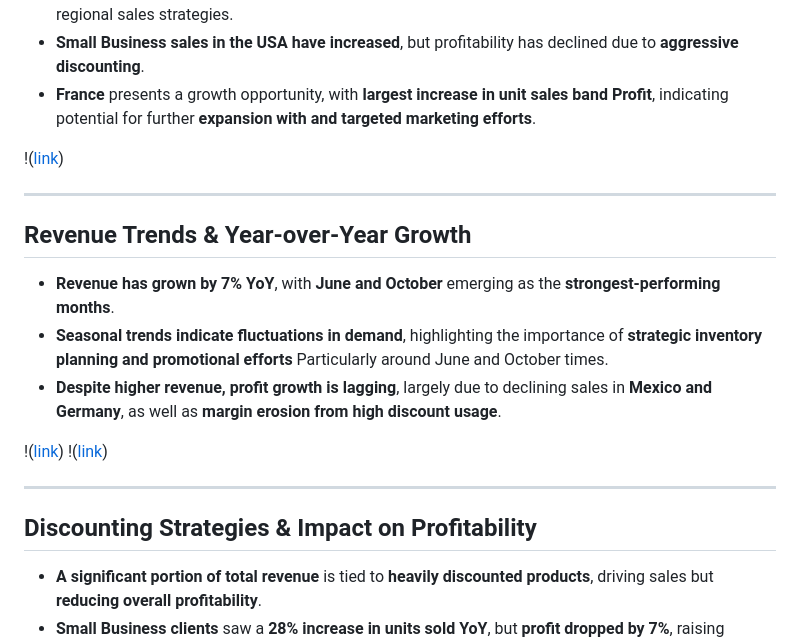
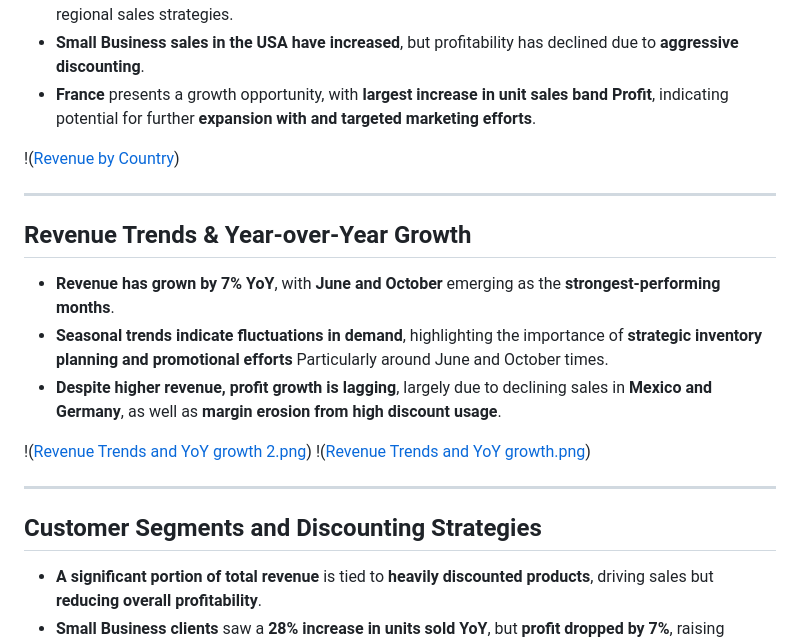
Before and after one commit to SinaS24/Sound-Product-Analysis, a Markdown page: README.md, the part around the change printed below. Drawn GitHub-style.

```diff
--- a/README.md
+++ b/README.md
@@ -98,7 +98,7 @@ This section provides a detailed breakdown of key insights into **sales performa
 - **Small Business sales in the USA have increased**, but profitability has declined due to **aggressive discounting**.
 - **France** presents a growth opportunity, with **largest increase in unit sales band Profit**, indicating potential for further **expansion with and targeted marketing efforts**.
 
-!([link](https://github.com/SinaS24/Asces-Sound-Product-Analysis/blob/main/Images/Revenue%20By%20Country.png))
+!([Revenue by Country](https://github.com/SinaS24/Asces-Sound-Product-Analysis/blob/main/Images/Revenue%20By%20Country.png))
 
 ---
 
@@ -107,12 +107,12 @@ This section provides a detailed breakdown of key insights into **sales performa
 - **Seasonal trends indicate fluctuations in demand**, highlighting the importance of **strategic inventory planning and promotional efforts** Particularly around June and October times.
 - **Despite higher revenue, profit growth is lagging**, largely due to declining sales in **Mexico and Germany**, as well as **margin erosion from high discount usage**.
 
-!([link](https://github.com/SinaS24/Asces-Sound-Product-Analysis/blob/main/Images/Revenue%20Trends%20and%20YoY%20growth.png))
-!([link](https://github.com/SinaS24/Asces-Sound-Product-Analysis/blob/main/Images/Revenue%20Trends%20and%20YoY%20growth%202.png))
+!([Revenue Trends and YoY growth 2.png](https://github.com/SinaS24/Asces-Sound-Product-Analysis/blob/main/Images/Revenue%20Trends%20and%20YoY%20growth.png))
+!([Revenue Trends and YoY growth.png](https://github.com/SinaS24/Asces-Sound-Product-Analysis/blob/main/Images/Revenue%20Trends%20and%20YoY%20growth%202.png))
 
 ---
 
-## Discounting Strategies & Impact on Profitability
+## Customer Segments and Discounting Strategies
 - **A significant portion of total revenue** is tied to **heavily discounted products**, driving sales but **reducing overall profitability**.
 - **Small Business clients** saw a **28% increase in units sold YoY**, but **profit dropped by 7%**, raising concerns about **over-discounting in this segment**.
 - **Government clients generate the highest revenue**, but **unit sales are declining**, and **profits are slightly negative YoY**, suggesting a need to **reassess pricing and discount structures**.
```
Also changed, not shown: other parts of README.md (+3 -2 lines).
